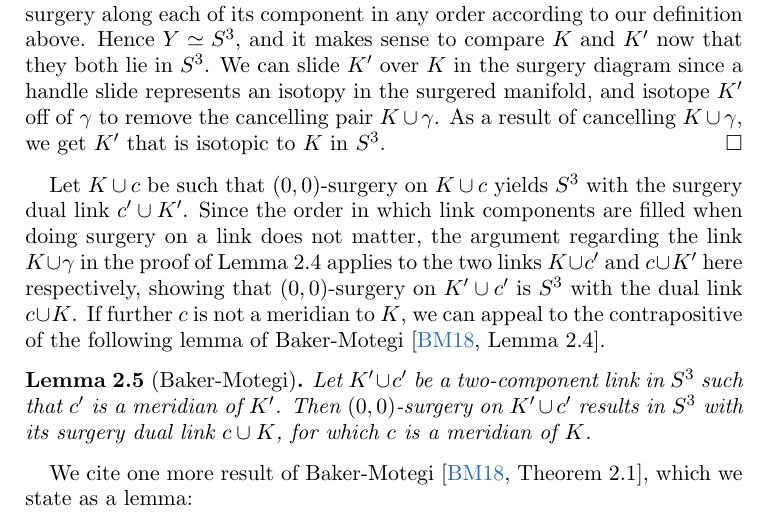
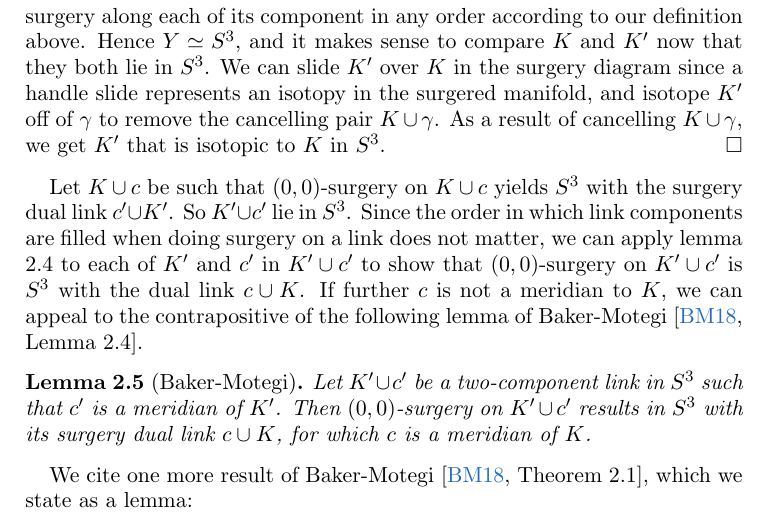
Before and after one commit to cdserio99/Knots-REU, a LaTeX paper (integer.tex): part of page 4 of 10, cut so that both start at the same text. Compiled offline with pdfLaTeX.

Commit message:
-modified rmk above lemma 2.5

```diff
--- a/integer.tex
+++ b/integer.tex
@@ -142,7 +142,7 @@ The following lemma establishes the symmetry of surgical duality for knots, whic
 	In a Kirby diagram for $n$-surgery on $K$, we can represent $\gamma$ by a small meridian to $K$ and the dual $K'$ of $\gamma$ by a meridian to $\gamma$. Note that $(n, 0)$-surgery on the link $K \cup \gamma$ in $S^3$ yields $S^3$ by a slam dunk. This is equivalent to performing $n$-surgery on $K$ in $S^3$ first and then $0$-surgery on $\gamma$ in $S^3_n(K)$, since performing surgery on a framed link amounts to performing surgery along each of its component in any order according to our definition above. Hence $Y \simeq S^3$, and it makes sense to compare $K$ and $K'$ now that they both lie in $S^3$. We can slide $K'$ over $K$ in the surgery diagram since a handle slide represents an isotopy in the surgered manifold, and isotope $K'$ off of $\gamma$ to remove the cancelling pair $K\cup \gamma$. As a result of cancelling $K\cup \gamma$, we get $K'$ that is isotopic to $K$ in $S^3$.
 \end{proof}
 
-Let $K \cup c$ be such that $(0, 0)$-surgery on $K \cup c$ yields $S^3$ with the surgery dual link $c' \cup K'$. Since the order in which link components are filled when doing surgery on a link does not matter, the argument regarding the link $K\cup \gamma$ in the proof of Lemma 2.4 applies to the two links $K\cup c'$ and $c\cup K'$ here respectively, showing that $(0,0)$-surgery on $K'\cup c'$ is $S^3$ with the dual link $c\cup K$. If further $c$ is not a meridian to $K$, we can appeal to the contrapositive of the following lemma of Baker-Motegi \cite[Lemma 2.4]{baker-motegi}.
+Let $K \cup c$ be such that $(0, 0)$-surgery on $K \cup c$ yields $S^3$ with the surgery dual link $c' \cup K'$. So $K' \cup c'$ lie in $S^3$. Since the order in which link components are filled when doing surgery on a link does not matter, we can apply lemma 2.4 to each of $K'$ and $c'$ in $K' \cup c'$ to show that $(0,0)$-surgery on $K'\cup c'$ is $S^3$ with the dual link $c\cup K$. If further $c$ is not a meridian to $K$, we can appeal to the contrapositive of the following lemma of Baker-Motegi \cite[Lemma 2.4]{baker-motegi}.
 
 
 \begin{lemma}[Baker-Motegi]
```
Also changed, not shown: integer.pdf, 1 other file.
